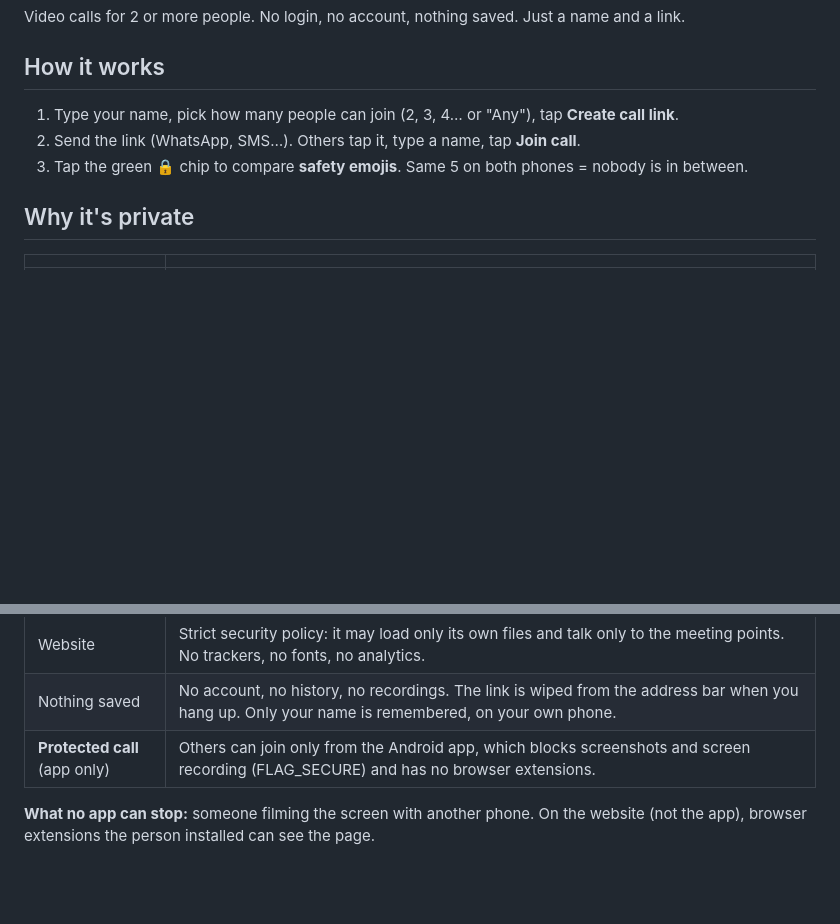
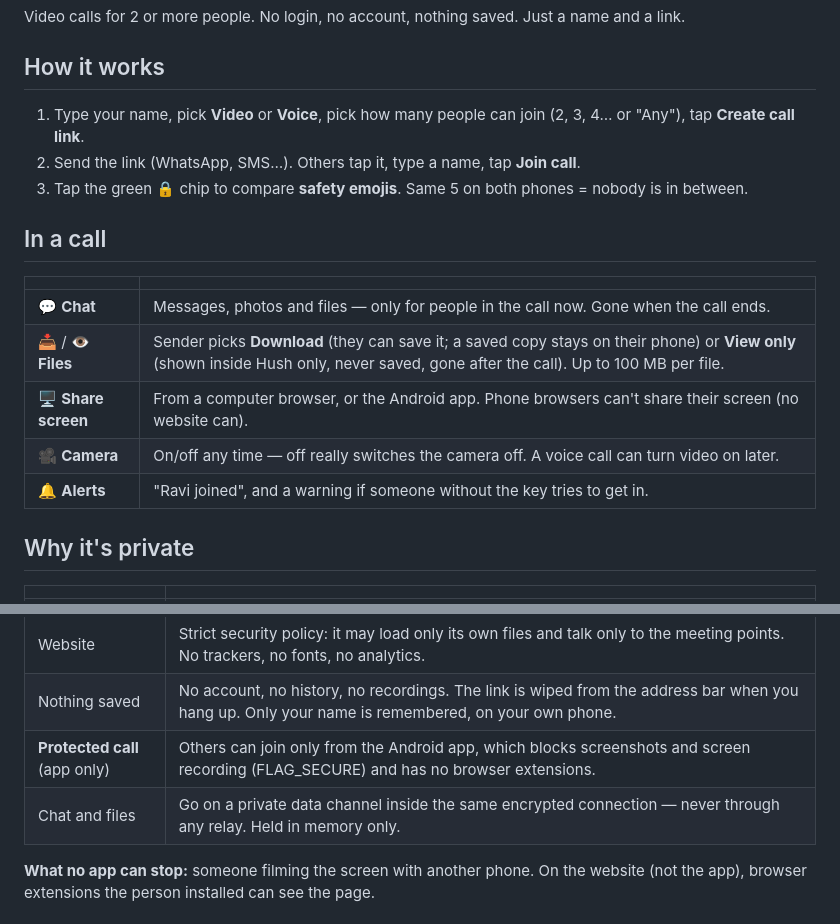
Before and after one commit to Arjunsingh-Rajpurohit/ekanto, a Markdown page: README.md, 2 parts joined by grey strips. Drawn GitHub-style; blank space fills up the shorter version.

Commit message:
README: voice calls, chat, files, screen sharing
Co-Authored-By: Claude Opus 5.5 <noreply@anthropic.com>

```diff
--- a/README.md
+++ b/README.md
@@ -4,9 +4,20 @@ Video calls for 2 or more people. No login, no account, nothing saved. Just a na
 
 ## How it works
 
-1. Type your name, pick how many people can join (2, 3, 4… or "Any"), tap **Create call link**.
+1. Type your name, pick **Video** or **Voice**, pick how many people can join (2, 3, 4… or "Any"),
+   tap **Create call link**.
 2. Send the link (WhatsApp, SMS…). Others tap it, type a name, tap **Join call**.
 3. Tap the green 🔒 chip to compare **safety emojis**. Same 5 on both phones = nobody is in between.
+
+## In a call
+
+| | |
+|---|---|
+| 💬 **Chat** | Messages, photos and files — only for people in the call now. Gone when the call ends. |
+| 📥 / 👁️ **Files** | Sender picks **Download** (they can save it; a saved copy stays on their phone) or **View only** (shown inside Hush only, never saved, gone after the call). Up to 100 MB per file. |
+| 🖥️ **Share screen** | From a computer browser, or the Android app. Phone browsers can't share their screen (no website can). |
+| 🎥 **Camera** | On/off any time — off really switches the camera off. A voice call can turn video on later. |
+| 🔔 **Alerts** | "Ravi joined", and a warning if someone without the key tries to get in. |
 
 ## Why it's private
 
@@ -19,6 +30,7 @@ Video calls for 2 or more people. No login, no account, nothing saved. Just a na
 | Website | Strict security policy: it may load only its own files and talk only to the meeting points. No trackers, no fonts, no analytics. |
 | Nothing saved | No account, no history, no recordings. The link is wiped from the address bar when you hang up. Only your name is remembered, on your own phone. |
 | **Protected call** (app only) | Others can join only from the Android app, which blocks screenshots and screen recording (FLAG_SECURE) and has no browser extensions. |
+| Chat and files | Go on a private data channel inside the same encrypted connection — never through any relay. Held in memory only. |
 
 **What no app can stop:** someone filming the screen with another phone. On the website (not the app), browser extensions the person installed can see the page.
 
```
